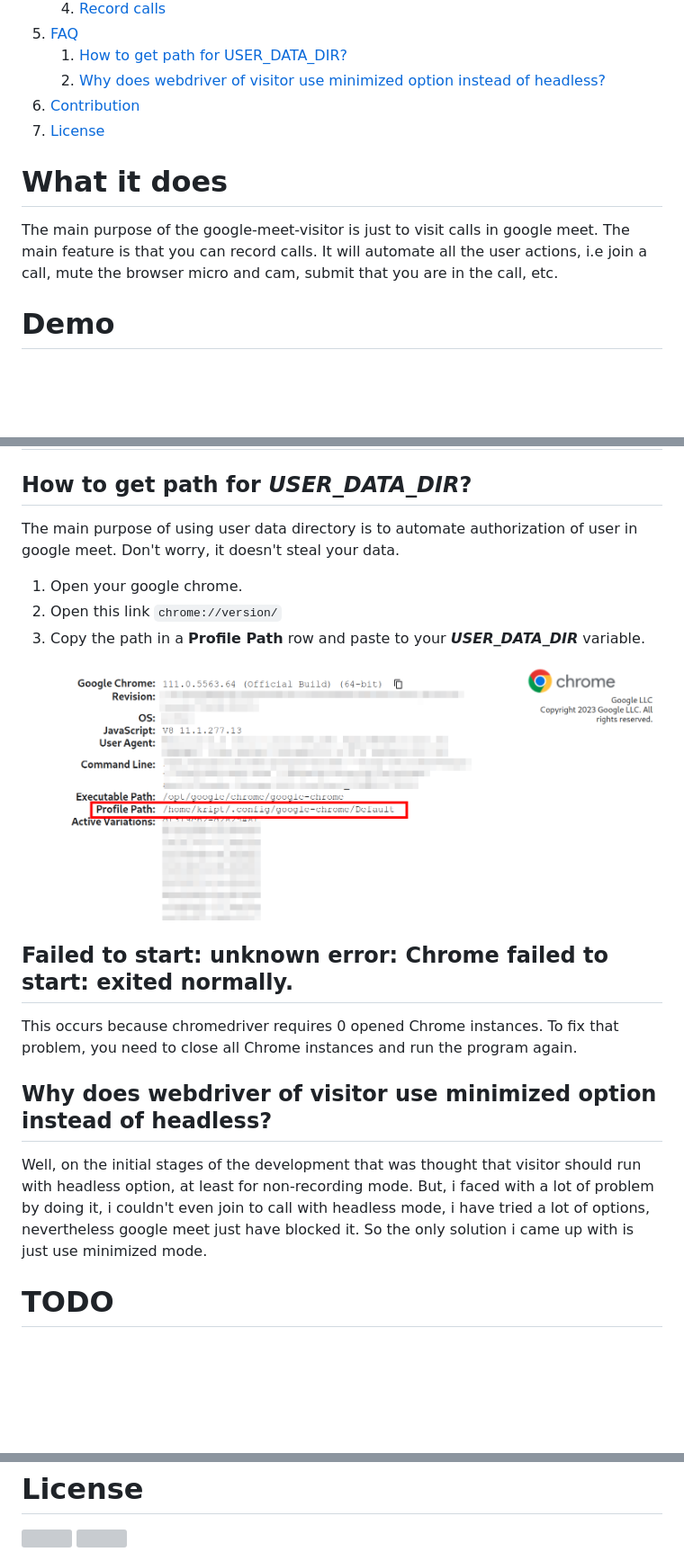
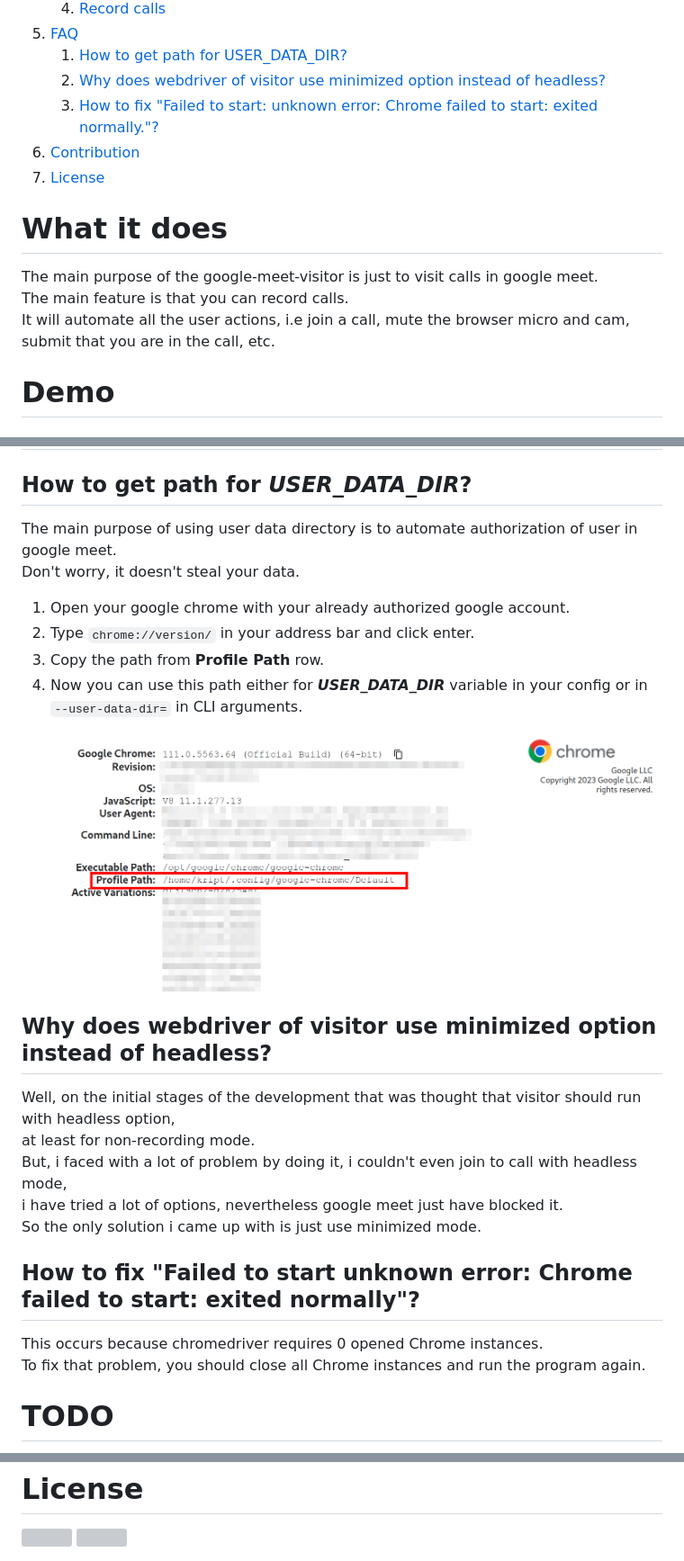
Before and after one commit to KR1470R/google-meet-visitor, a Markdown page: README.md, 3 parts joined by grey strips. Shown: that part at 90% size. GitHub-like rendering; blank space fills up the shorter version; grey boxes are pictures that could not be loaded.

Commit message:
corrected docs

```diff
--- a/README.md
+++ b/README.md
@@ -19,11 +19,14 @@
 5. [FAQ][5]
     1) [How to get path for USER_DATA_DIR?][5.1]
     2) [Why does webdriver of visitor use minimized option instead of headless?][5.2]
+    3) [How to fix "Failed to start: unknown error: Chrome failed to start: exited normally."?][5.3]
 6. [Contribution][6]
 7. [License][7]
 
 # What it does
-The main purpose of the google-meet-visitor is just to visit calls in google meet. The main feature is that you can record calls. It will automate all the user actions, i.e join a call, mute the browser micro and cam, submit that you are in the call, etc.
+The main purpose of the google-meet-visitor is just to visit calls in google meet.\
+The main feature is that you can record calls.\
+It will automate all the user actions, i.e join a call, mute the browser micro and cam, submit that you are in the call, etc.
 
 # Demo
 ### Here's example video recorded by google-meet-visitor for 1-minute call. Audio is also supported.
@@ -106,20 +109,25 @@ Just go to the root directory of the google-meet-visitor and type the command:
 # FAQ
 ## How to get path for ***USER_DATA_DIR***?
 
-The main purpose of using user data directory is to automate authorization of user in google meet. Don't worry, it doesn't steal your data.
-1. Open your google chrome.
-2. Open this link `chrome://version/`
-3. Copy the path in a **Profile Path** row and paste to your ***USER_DATA_DIR*** variable.
+The main purpose of using user data directory is to automate authorization of user in google meet.\
+Don't worry, it doesn't steal your data.
+1. Open your google chrome with your already authorized google account.
+2. Type `chrome://version/` in your address bar and click enter.
+3. Copy the path from **Profile Path** row.
+4. Now you can use this path either for ***USER_DATA_DIR*** variable in your config or in `--user-data-dir=` in CLI arguments.
 
 <img align="center"  src="./assets/profile_path.png">
 
-## Failed to start: unknown error: Chrome failed to start: exited normally.
-This occurs because chromedriver requires 0 opened Chrome instances.
-To fix that problem, you need to close all Chrome instances and run the program again.
+## Why does webdriver of visitor use minimized option instead of headless?
+Well, on the initial stages of the development that was thought that visitor should run with headless option,\
+at least for non-recording mode.\
+But, i faced with a lot of problem by doing it, i couldn't even join to call with headless mode,\
+i have tried a lot of options, nevertheless google meet just have blocked it.\
+So the only solution i came up with is just use minimized mode.
 
-
-## Why does webdriver of visitor use minimized option instead of headless?
-Well, on the initial stages of the development that was thought that visitor should run with headless option, at least for non-recording mode. But, i faced with a lot of problem by doing it, i couldn't even join to call with headless mode, i have tried a lot of options, nevertheless google meet just have blocked it. So the only solution i came up with is just use minimized mode.
+## How to fix "Failed to start unknown error: Chrome failed to start: exited normally"?
+This occurs because chromedriver requires 0 opened Chrome instances.\
+To fix that problem, you should close all Chrome instances and run the program again.
 
 # TODO
 - [ ] To fix the interruption when leaving a call by Ctrl-C.
@@ -147,5 +155,6 @@ Well, on the initial stages of the development that was thought that visitor sho
 [5]:https://github.com/KR1470R/google-meet-visitor#faq
 [5.1]:https://github.com/KR1470R/google-meet-visitor#how-to-get-path-for-user_data_dir
 [5.2]:https://github.com/KR1470R/google-meet-visitor#why-does-webdriver-of-visitor-use-minimized-option-instead-of-headless
+[5.3]:https://github.com/KR1470R/google-meet-visitor#how-to-fix-failed-to-start-unknown-error-chrome-failed-to-start-exited-normally
 [6]:https://github.com/KR1470R/google-meet-visitor#contribution
 [7]:https://github.com/KR1470R/google-meet-visitor#license
```
